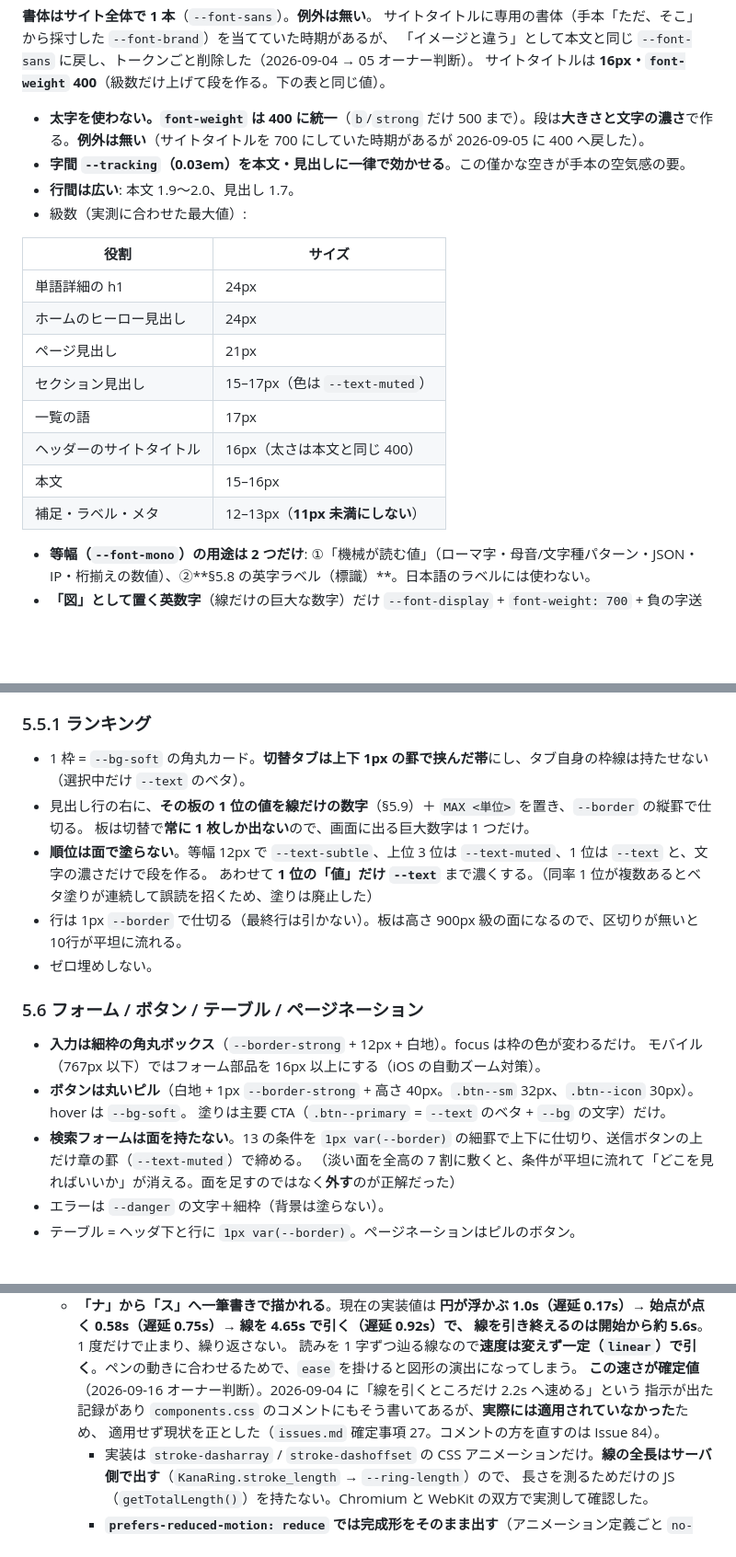
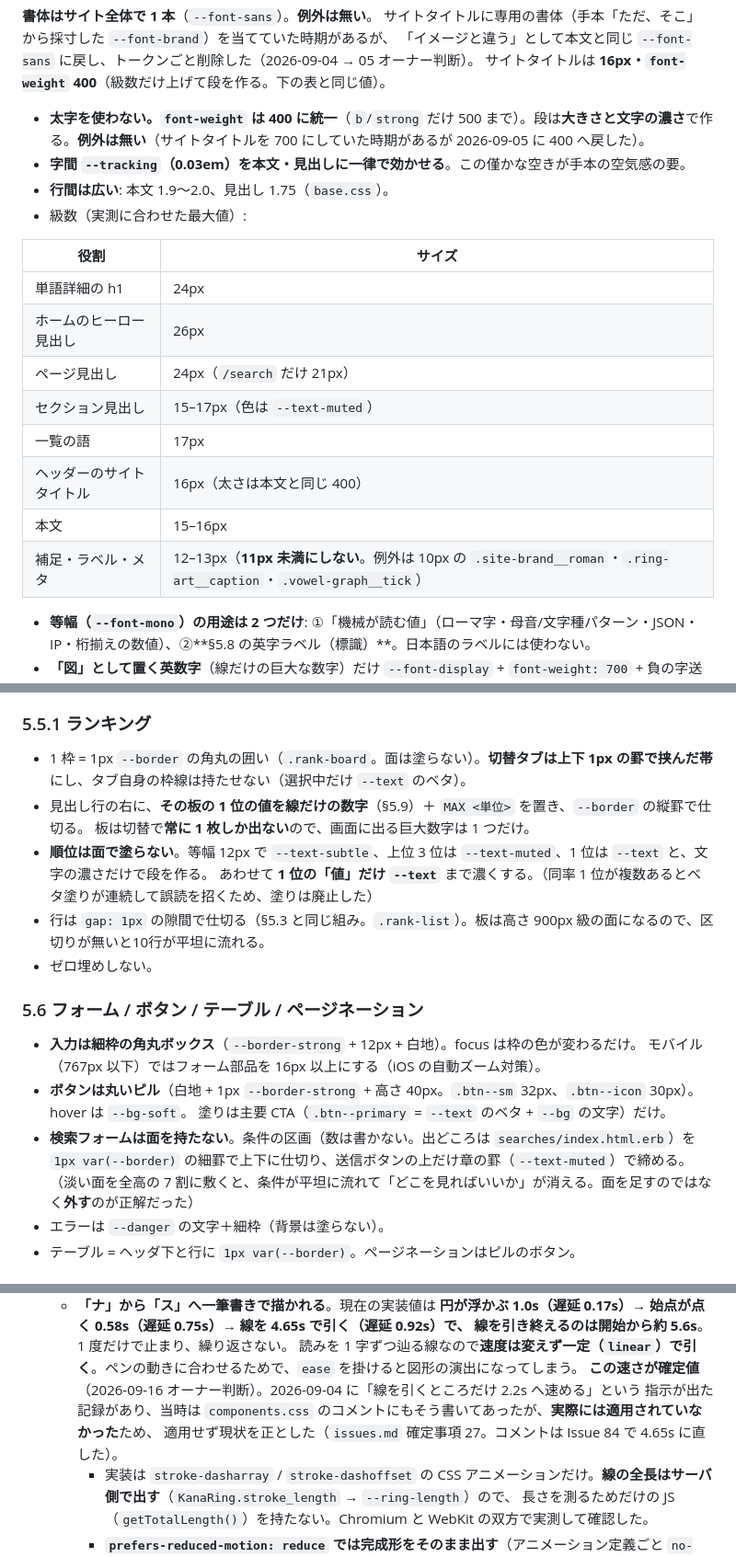
Before and after one commit to SowaKotaro/nagai-kotoba-database-v2, a Markdown page: docs/design.md, 3 parts joined by grey strips. Shown at 92% size. GitHub-like rendering; blank space fills up the shorter version.

```diff
--- a/docs/design.md
+++ b/docs/design.md
@@ -124,19 +124,19 @@
 
 - **太字を使わない。`font-weight` は 400 に統一**（`b`/`strong` だけ 500 まで）。段は**大きさと文字の濃さ**で作る。**例外は無い**（サイトタイトルを 700 にしていた時期があるが 2026-09-05 に 400 へ戻した）。
 - **字間 `--tracking`（0.03em）を本文・見出しに一律で効かせる**。この僅かな空きが手本の空気感の要。
-- **行間は広い**: 本文 1.9〜2.0、見出し 1.7。
+- **行間は広い**: 本文 1.9〜2.0、見出し 1.75（`base.css`）。
 - 級数（実測に合わせた最大値）:
 
 | 役割 | サイズ |
 |---|---|
 | 単語詳細の h1 | 24px |
-| ホームのヒーロー見出し | 24px |
-| ページ見出し | 21px |
+| ホームのヒーロー見出し | 26px |
+| ページ見出し | 24px（`/search` だけ 21px） |
 | セクション見出し | 15–17px（色は `--text-muted`） |
 | 一覧の語 | 17px |
 | ヘッダーのサイトタイトル | 16px（太さは本文と同じ 400） |
 | 本文 | 15–16px |
-| 補足・ラベル・メタ | 12–13px（**11px 未満にしない**） |
+| 補足・ラベル・メタ | 12–13px（**11px 未満にしない**。例外は 10px の `.site-brand__roman`・`.ring-art__caption`・`.vowel-graph__tick`） |
 
 - **等幅（`--font-mono`）の用途は 2 つだけ**: ①「機械が読む値」（ローマ字・母音/文字種パターン・JSON・IP・桁揃えの数値）、②**§5.8 の英字ラベル（標識）**。日本語のラベルには使わない。
 - **「図」として置く英数字**（線だけの巨大な数字）だけ `--font-display` + `font-weight: 700` + 負の字送り（-0.05em）を使う。**本文の書体・太さには一切影響させない**。
@@ -390,12 +393,12 @@
 - 値には必ずラベルを添える。関連データを雑に並べない。
 
 ### 5.5.1 ランキング
-- 1 枠 = `--bg-soft` の角丸カード。**切替タブは上下 1px の罫で挟んだ帯**にし、タブ自身の枠線は持たせない（選択中だけ `--text` のベタ）。
+- 1 枠 = 1px `--border` の角丸の囲い（`.rank-board`。面は塗らない）。**切替タブは上下 1px の罫で挟んだ帯**にし、タブ自身の枠線は持たせない（選択中だけ `--text` のベタ）。
 - 見出し行の右に、**その板の 1 位の値を線だけの数字**（§5.9）＋ `MAX <単位>` を置き、`--border` の縦罫で仕切る。
   板は切替で**常に 1 枚しか出ない**ので、画面に出る巨大数字は 1 つだけ。
 - **順位は面で塗らない**。等幅 12px で `--text-subtle`、上位 3 位は `--text-muted`、1 位は `--text` と、文字の濃さだけで段を作る。
   あわせて **1 位の「値」だけ `--text`** まで濃くする。（同率 1 位が複数あるとベタ塗りが連続して誤読を招くため、塗りは廃止した）
-- 行は 1px `--border` で仕切る（最終行は引かない）。板は高さ 900px 級の面になるので、区切りが無いと10行が平坦に流れる。
+- 行は `gap: 1px` の隙間で仕切る（§5.3 と同じ組み。`.rank-list`）。板は高さ 900px 級の面になるので、区切りが無いと10行が平坦に流れる。
 - ゼロ埋めしない。
 
 ### 5.6 フォーム / ボタン / テーブル / ページネーション
@@ -403,7 +406,7 @@
   モバイル（767px 以下）ではフォーム部品を 16px 以上にする（iOS の自動ズーム対策）。
 - **ボタンは丸いピル**（白地 + 1px `--border-strong` + 高さ 40px。`.btn--sm` 32px、`.btn--icon` 30px）。hover は `--bg-soft`。
   塗りは主要 CTA（`.btn--primary` = `--text` のベタ + `--bg` の文字）だけ。
-- **検索フォームは面を持たない**。13 の条件を `1px var(--border)` の細罫で上下に仕切り、送信ボタンの上だけ章の罫（`--text-muted`）で締める。
+- **検索フォームは面を持たない**。条件の区画（数は書かない。出どころは `searches/index.html.erb`）を `1px var(--border)` の細罫で上下に仕切り、送信ボタンの上だけ章の罫（`--text-muted`）で締める。
   （淡い面を全高の 7 割に敷くと、条件が平坦に流れて「どこを見ればいいか」が消える。面を足すのではなく**外す**のが正解だった）
 - エラーは `--danger` の文字＋細枠（背景は塗らない）。
 - テーブル = ヘッダ下と行に `1px var(--border)`。ページネーションはピルのボタン。
@@ -495,8 +498,8 @@
     線を引き終えるのは開始から**約 5.6s**。1 度だけで止まり、繰り返さない。
     読みを 1 字ずつ辿る線なので**速度は変えず一定（`linear`）で引く**。ペンの動きに合わせるためで、`ease` を掛けると図形の演出になってしまう。
     **この速さが確定値**（2026-09-16 オーナー判断）。2026-09-04 に「線を引くところだけ 2.2s へ速める」という
-    指示が出た記録があり `components.css` のコメントにもそう書いてあるが、**実際には適用されていなかった**ため、
-    適用せず現状を正とした（`issues.md` 確定事項 27。コメントの方を直すのは Issue 84）。
+    指示が出た記録があり、当時は `components.css` のコメントにもそう書いてあったが、**実際には適用されていなかった**ため、
+    適用せず現状を正とした（`issues.md` 確定事項 27。コメントは Issue 84 で 4.65s に直した）。
     - 実装は `stroke-dasharray` / `stroke-dashoffset` の CSS アニメーションだけ。**線の全長はサーバ側で出す**（`KanaRing.stroke_length` → `--ring-length`）ので、
       長さを測るためだけの JS（`getTotalLength()`）を持たない。Chromium と WebKit の双方で実測して確認した。
     - **`prefers-reduced-motion: reduce` では完成形をそのまま出す**（アニメーション定義ごと `no-preference` の中に置く）。
```
Also changed, not shown: other parts of docs/design.md (+7 -4 lines), CLAUDE.md (+2 -1 lines), docs/refactoring/LEDGER.md (+3 -3 lines).
